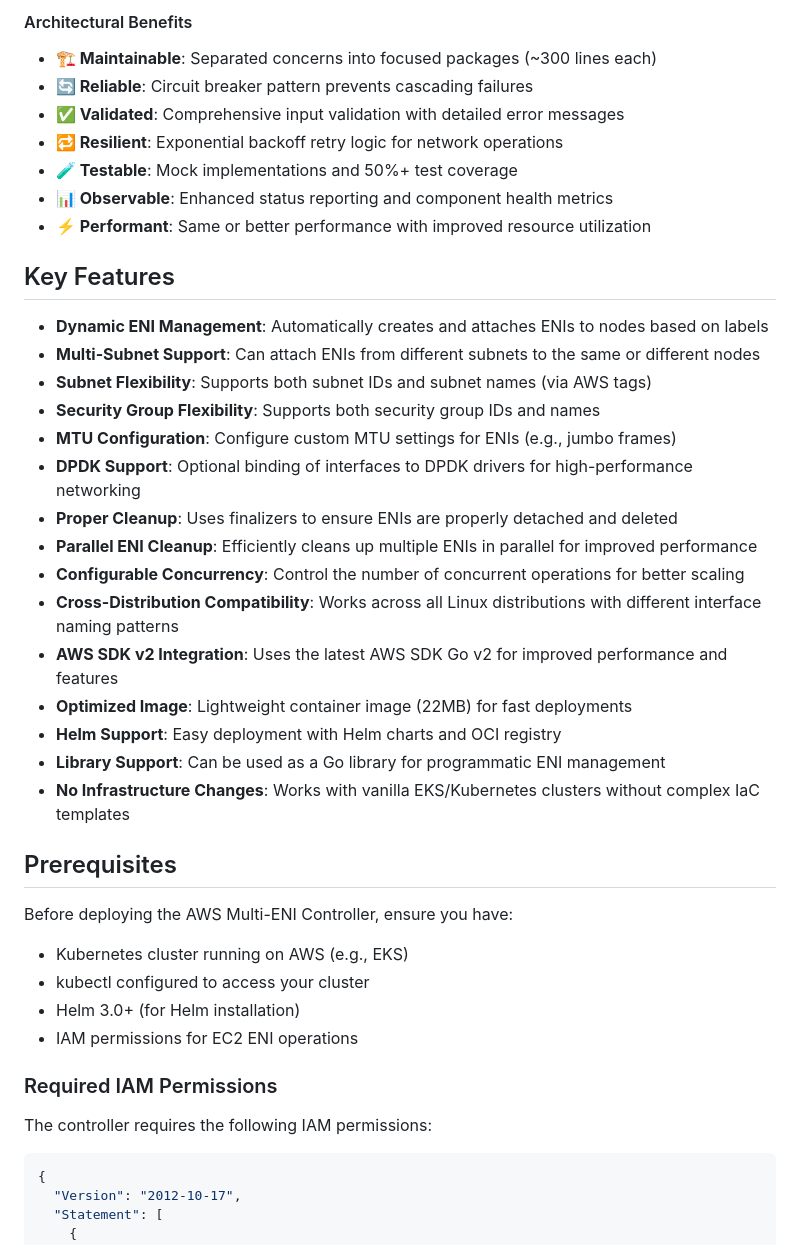
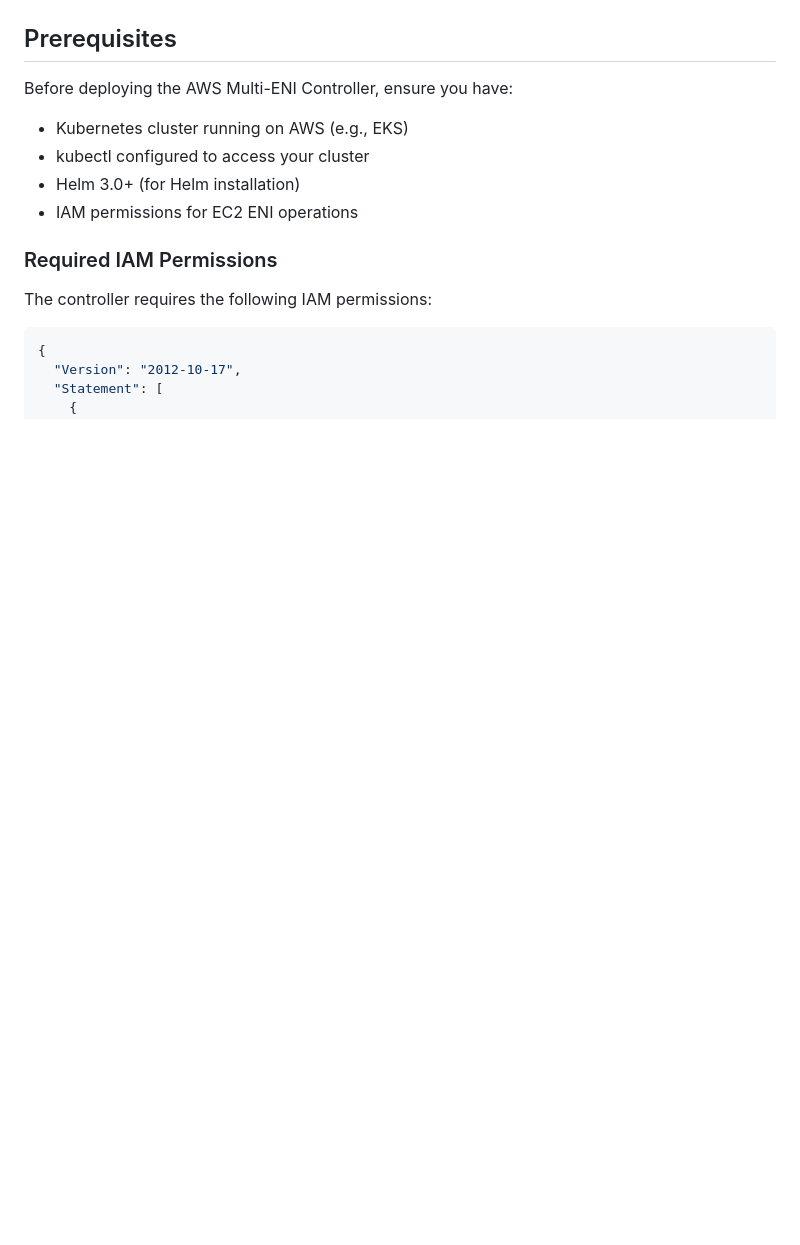
Before and after one commit to johnlam90/aws-multi-eni-controller, a Markdown page: README.md, the part around one of its changes. Rendered like a GitHub page; blank space fills up the shorter version.

```diff
--- a/README.md
+++ b/README.md
@@ -118,30 +80,3 @@ graph TB
-#### Architectural Benefits
-
-- **🏗️ Maintainable**: Separated concerns into focused packages (~300 lines each)
-- **🔄 Reliable**: Circuit breaker pattern prevents cascading failures
-- **✅ Validated**: Comprehensive input validation with detailed error messages
-- **🔁 Resilient**: Exponential backoff retry logic for network operations
-- **🧪 Testable**: Mock implementations and 50%+ test coverage
-- **📊 Observable**: Enhanced status reporting and component health metrics
-- **⚡ Performant**: Same or better performance with improved resource utilization
-
-## Key Features
-
-- **Dynamic ENI Management**: Automatically creates and attaches ENIs to nodes based on labels
-- **Multi-Subnet Support**: Can attach ENIs from different subnets to the same or different nodes
-- **Subnet Flexibility**: Supports both subnet IDs and subnet names (via AWS tags)
-- **Security Group Flexibility**: Supports both security group IDs and names
-- **MTU Configuration**: Configure custom MTU settings for ENIs (e.g., jumbo frames)
-- **DPDK Support**: Optional binding of interfaces to DPDK drivers for high-performance networking
-- **Proper Cleanup**: Uses finalizers to ensure ENIs are properly detached and deleted
-- **Parallel ENI Cleanup**: Efficiently cleans up multiple ENIs in parallel for improved performance
-- **Configurable Concurrency**: Control the number of concurrent operations for better scaling
-- **Cross-Distribution Compatibility**: Works across all Linux distributions with different interface naming patterns
-- **AWS SDK v2 Integration**: Uses the latest AWS SDK Go v2 for improved performance and features
-- **Optimized Image**: Lightweight container image (22MB) for fast deployments
-- **Helm Support**: Easy deployment with Helm charts and OCI registry
-- **Library Support**: Can be used as a Go library for programmatic ENI management
-- **No Infrastructure Changes**: Works with vanilla EKS/Kubernetes clusters without complex IaC templates
 
 ## Prerequisites
 
```
Also changed, not shown: other parts of README.md (+0 -38 lines).
